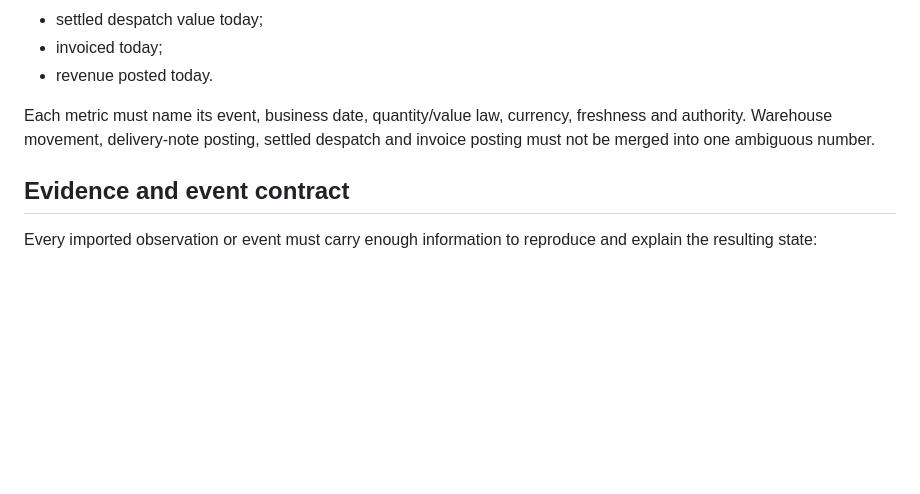
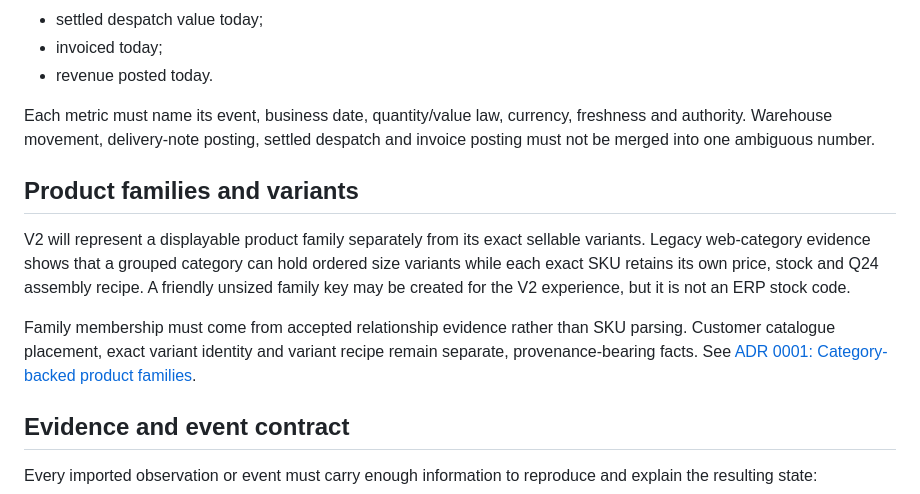
Before and after one commit to 0stoya/Control, a Markdown page: README.md, the part around the change. Rendered like a GitHub page; blank space fills up the shorter version.

Commit message:
docs: define category-backed product families

```diff
--- a/README.md
+++ b/README.md
@@ -163,6 +163,19 @@ Each metric must name its event, business date, quantity/value law, currency,
 freshness and authority. Warehouse movement, delivery-note posting, settled
 despatch and invoice posting must not be merged into one ambiguous number.
 
+## Product families and variants
+
+V2 will represent a displayable product family separately from its exact
+sellable variants. Legacy web-category evidence shows that a grouped category
+can hold ordered size variants while each exact SKU retains its own price,
+stock and Q24 assembly recipe. A friendly unsized family key may be created for
+the V2 experience, but it is not an ERP stock code.
+
+Family membership must come from accepted relationship evidence rather than SKU
+parsing. Customer catalogue placement, exact variant identity and variant recipe
+remain separate, provenance-bearing facts. See
+[ADR 0001: Category-backed product families](docs/architecture/0001-category-backed-product-families.md).
+
 ## Evidence and event contract
 
 Every imported observation or event must carry enough information to reproduce
```
Also changed, not shown: docs/architecture/0001-category-backed-product-families.md (added, +144 -0 lines).
